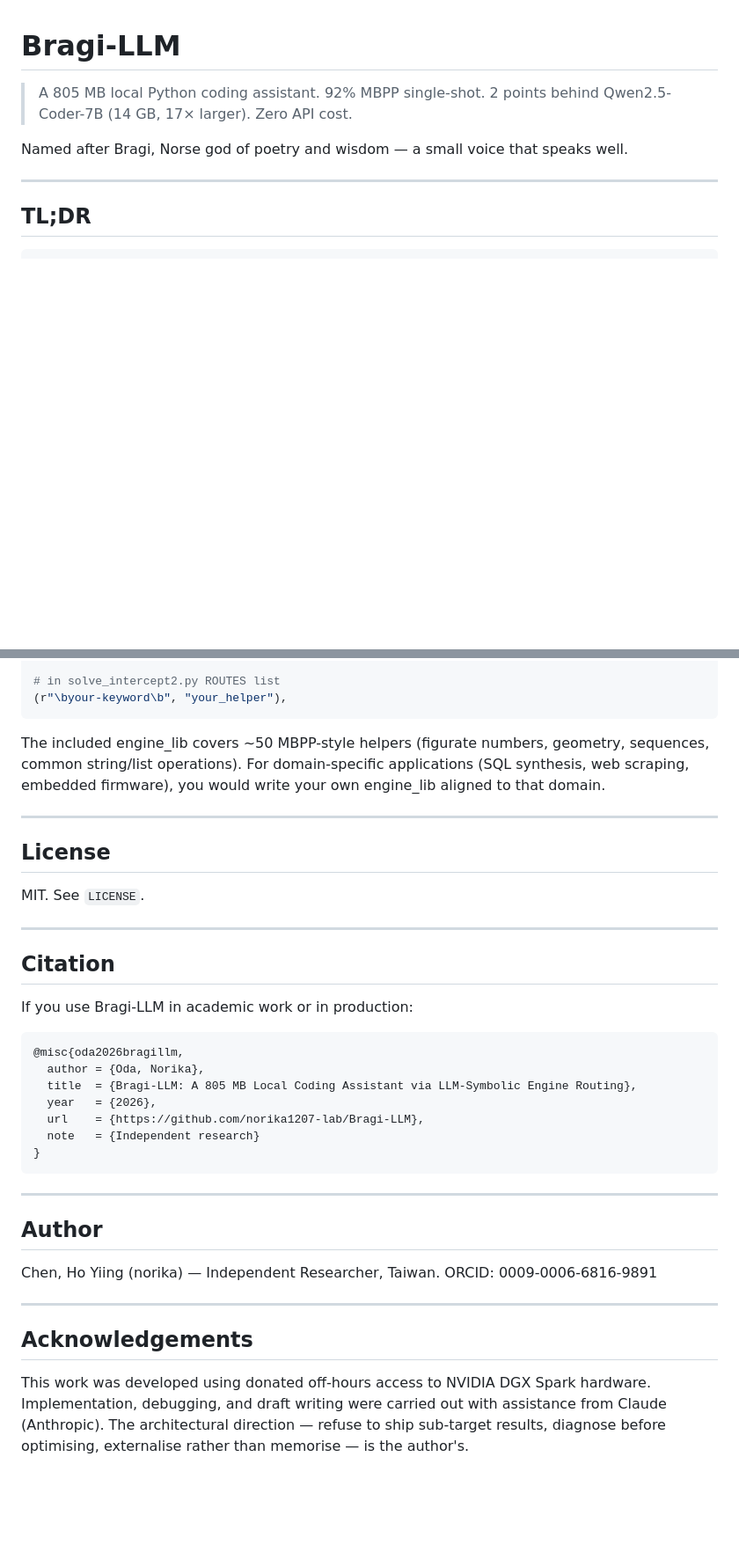
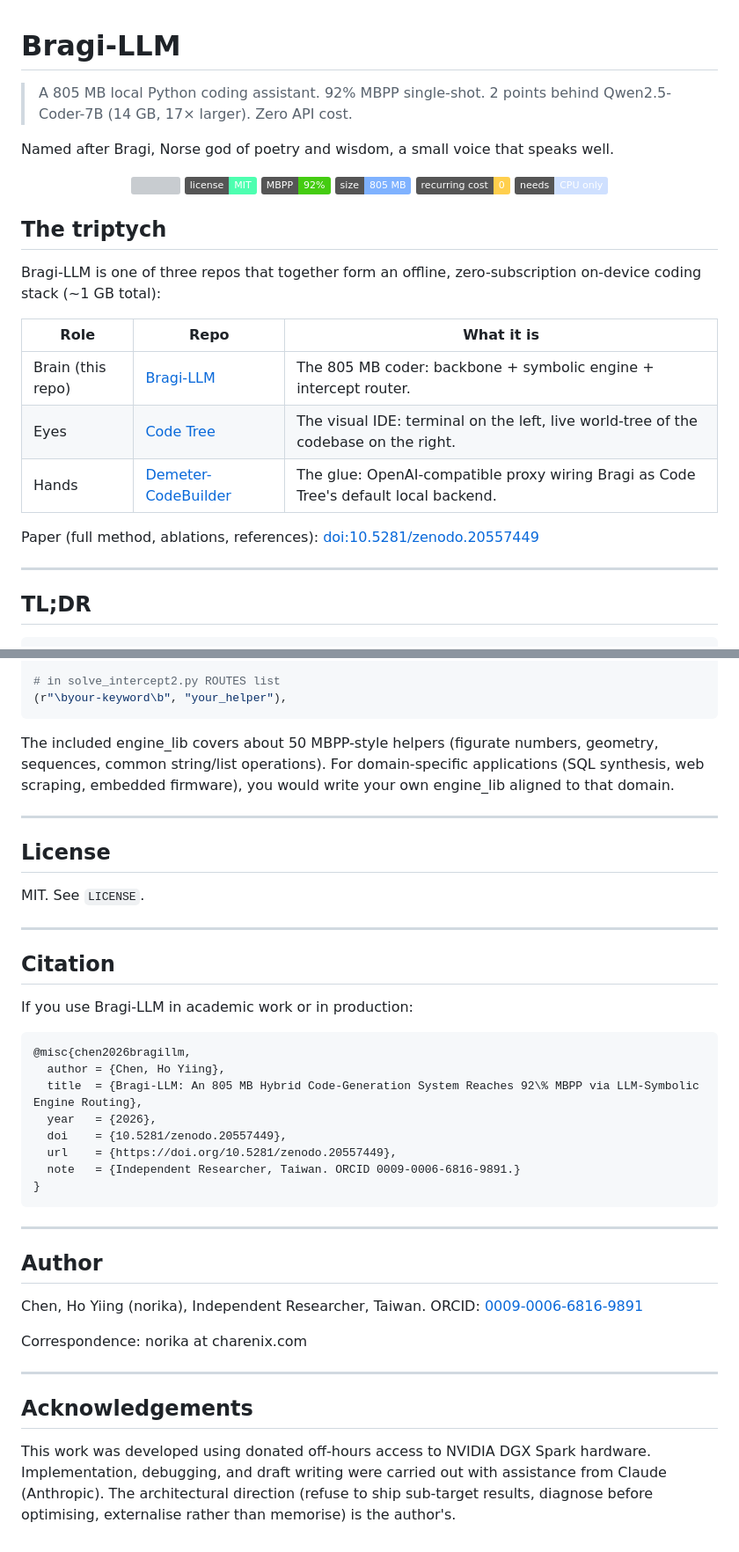
Before and after one commit to norika1207-lab/Bragi-LLM, a Markdown page: README.md, 2 parts joined by grey strips. Shown at 88% size. GitHub-like rendering; badges without logos; blank space fills up the shorter version; grey boxes are pictures that could not be loaded.

````diff
--- a/README.md
+++ b/README.md
@@ -2,7 +2,28 @@
 
 > A 805 MB local Python coding assistant. 92% MBPP single-shot. 2 points behind Qwen2.5-Coder-7B (14 GB, 17× larger). Zero API cost.
 
-Named after Bragi, Norse god of poetry and wisdom — a small voice that speaks well.
+Named after Bragi, Norse god of poetry and wisdom, a small voice that speaks well.
+
+<p align="center">
+  <a href="https://doi.org/10.5281/zenodo.20557449"><img src="https://img.shields.io/badge/DOI-10.5281%2Fzenodo.20557449-blue"></a>
+  <img src="https://img.shields.io/badge/license-MIT-4dffb0">
+  <img src="https://img.shields.io/badge/MBPP-92%25-brightgreen">
+  <img src="https://img.shields.io/badge/size-805%20MB-7fb2ff">
+  <img src="https://img.shields.io/badge/recurring%20cost-0-ffcf4d">
+  <img src="https://img.shields.io/badge/needs-CPU%20only-cfe0ff">
+</p>
+
+## The triptych
+
+Bragi-LLM is one of three repos that together form an offline, zero-subscription on-device coding stack (~1 GB total):
+
+| Role | Repo | What it is |
+|---|---|---|
+| Brain (this repo) | [Bragi-LLM](https://github.com/norika1207-lab/Bragi-LLM) | The 805 MB coder: backbone + symbolic engine + intercept router. |
+| Eyes | [Code Tree](https://github.com/norika1207-lab/code-tree) | The visual IDE: terminal on the left, live world-tree of the codebase on the right. |
+| Hands | [Demeter-CodeBuilder](https://github.com/norika1207-lab/Demeter-CodeBuilder) | The glue: OpenAI-compatible proxy wiring Bragi as Code Tree's default local backend. |
+
+Paper (full method, ablations, references): [doi:10.5281/zenodo.20557449](https://doi.org/10.5281/zenodo.20557449)
 
 ---
 
@@ -178,7 +203,7 @@ def your_helper(n):
 (r"\byour-keyword\b", "your_helper"),
 ```
 
-The included engine_lib covers ~50 MBPP-style helpers (figurate numbers, geometry, sequences, common string/list operations). For domain-specific applications (SQL synthesis, web scraping, embedded firmware), you would write your own engine_lib aligned to that domain.
+The included engine_lib covers about 50 MBPP-style helpers (figurate numbers, geometry, sequences, common string/list operations). For domain-specific applications (SQL synthesis, web scraping, embedded firmware), you would write your own engine_lib aligned to that domain.
 
 ---
 
@@ -193,12 +218,13 @@ MIT. See `LICENSE`.
 If you use Bragi-LLM in academic work or in production:
 
 ```bibtex
-@misc{oda2026bragillm,
-  author = {Oda, Norika},
-  title  = {Bragi-LLM: A 805 MB Local Coding Assistant via LLM-Symbolic Engine Routing},
+@misc{chen2026bragillm,
+  author = {Chen, Ho Yiing},
+  title  = {Bragi-LLM: An 805 MB Hybrid Code-Generation System Reaches 92\% MBPP via LLM-Symbolic Engine Routing},
   year   = {2026},
-  url    = {https://github.com/norika1207-lab/Bragi-LLM},
-  note   = {Independent research}
+  doi    = {10.5281/zenodo.20557449},
+  url    = {https://doi.org/10.5281/zenodo.20557449},
+  note   = {Independent Researcher, Taiwan. ORCID 0009-0006-6816-9891.}
 }
 ```
 
@@ -206,11 +232,13 @@ If you use Bragi-LLM in academic work or in production:
 
 ## Author
 
-Chen, Ho Yiing (norika) — Independent Researcher, Taiwan.
-ORCID: 0009-0006-6816-9891
+Chen, Ho Yiing (norika), Independent Researcher, Taiwan.
+ORCID: [0009-0006-6816-9891](https://orcid.org/0009-0006-6816-9891)
+
+Correspondence: norika at charenix.com
 
 ---
 
 ## Acknowledgements
 
-This work was developed using donated off-hours access to NVIDIA DGX Spark hardware. Implementation, debugging, and draft writing were carried out with assistance from Claude (Anthropic). The architectural direction — refuse to ship sub-target results, diagnose before optimising, externalise rather than memorise — is the author's.
+This work was developed using donated off-hours access to NVIDIA DGX Spark hardware. Implementation, debugging, and draft writing were carried out with assistance from Claude (Anthropic). The architectural direction (refuse to ship sub-target results, diagnose before optimising, externalise rather than memorise) is the author's.
````
Also changed, not shown: other parts of README.md (+24 -20 lines).
